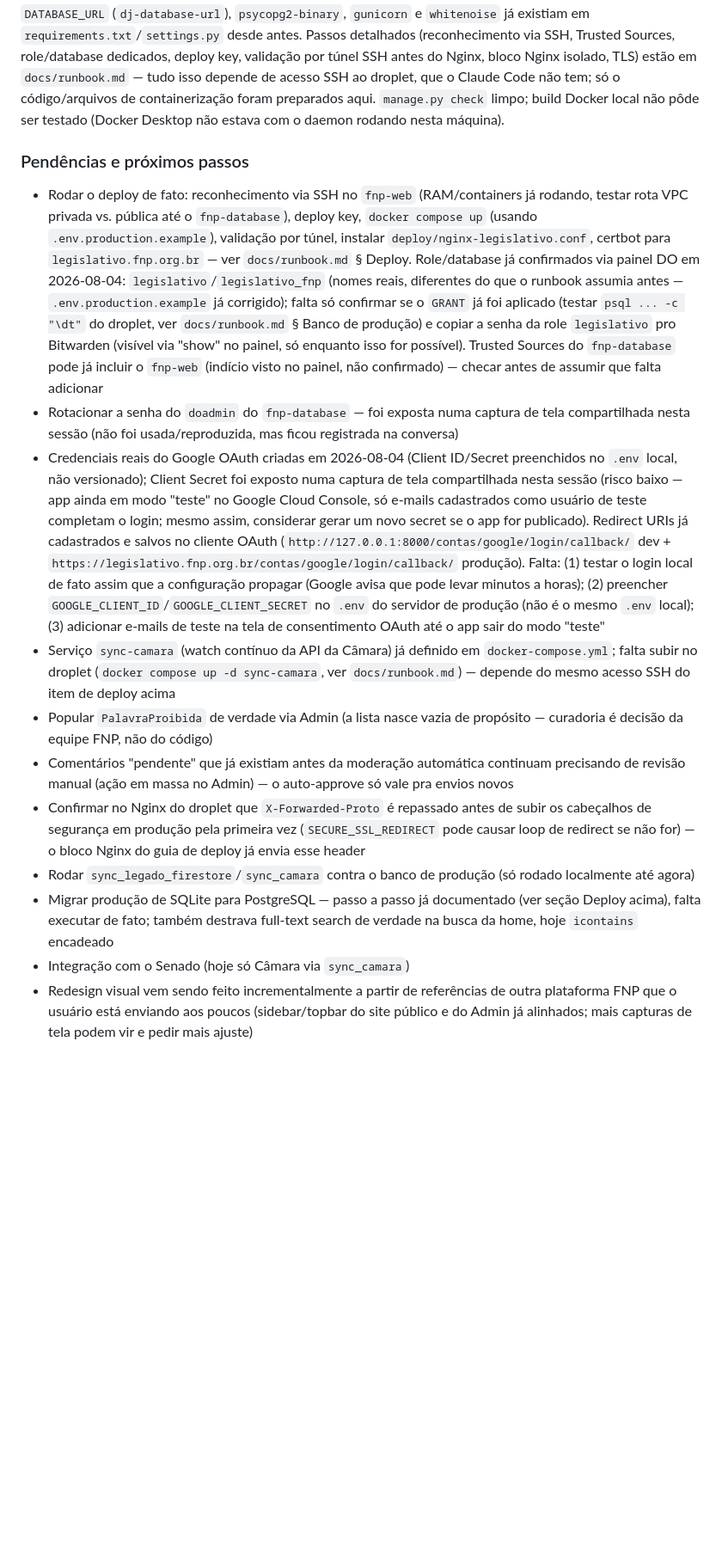
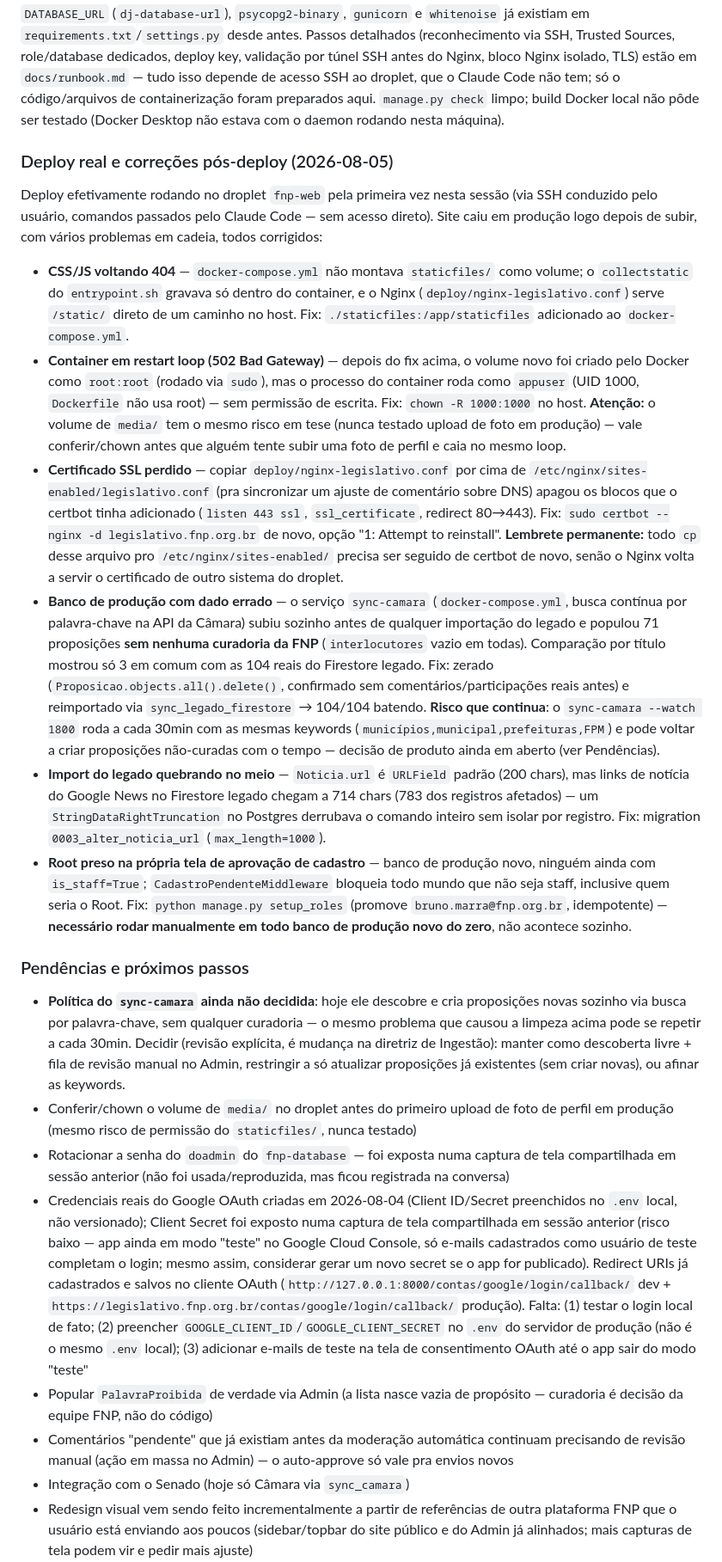
Before and after one commit to brunofnp/legislativo-fnp, a Markdown page: CLAUDE.md, the part around one of its changes. Shown at 86% size. GitHub-like rendering; blank space fills up the shorter version.

Commit message:
docs: registra depuracao do deploy real em producao e pendencias novas
Deploy caiu e foi corrigido em cadeia nesta sessao: volume de staticfiles
sem mount, permissao do appuser no bind mount, certificado SSL perdido ao
recopiar o bloco Nginx, Noticia.url estourando varchar(200) com links do
Google News do legado, e banco de producao populado so pelo sync-camara
(sem curadoria) antes do sync_legado_firestore rodar. Registra tambem o
risco em aberto do sync-camara recriar proposicoes nao-curadas a cada
30min, ainda sem decisao.

```diff
--- a/CLAUDE.md
+++ b/CLAUDE.md
@@ -424,17 +424,74 @@ Claude Code não tem; só o código/arquivos de containerização foram
 preparados aqui. `manage.py check` limpo; build Docker local não pôde ser
 testado (Docker Desktop não estava com o daemon rodando nesta máquina).
 
+### Deploy real e correções pós-deploy (2026-08-05)
+
+Deploy efetivamente rodando no droplet `fnp-web` pela primeira vez nesta
+sessão (via SSH conduzido pelo usuário, comandos passados pelo Claude Code —
+sem acesso direto). Site caiu em produção logo depois de subir, com vários
+problemas em cadeia, todos corrigidos:
+
+- **CSS/JS voltando 404** — `docker-compose.yml` não montava `staticfiles/`
+  como volume; o `collectstatic` do `entrypoint.sh` gravava só dentro do
+  container, e o Nginx (`deploy/nginx-legislativo.conf`) serve `/static/`
+  direto de um caminho no host. Fix: `./staticfiles:/app/staticfiles`
+  adicionado ao `docker-compose.yml`.
+- **Container em restart loop (502 Bad Gateway)** — depois do fix acima, o
+  volume novo foi criado pelo Docker como `root:root` (rodado via `sudo`),
+  mas o processo do container roda como `appuser` (UID 1000, `Dockerfile`
+  não usa root) — sem permissão de escrita. Fix: `chown -R 1000:1000` no
+  host. **Atenção:** o volume de `media/` tem o mesmo risco em tese (nunca
+  testado upload de foto em produção) — vale conferir/chown antes que
+  alguém tente subir uma foto de perfil e caia no mesmo loop.
+- **Certificado SSL perdido** — copiar `deploy/nginx-legislativo.conf` por
+  cima de `/etc/nginx/sites-enabled/legislativo.conf` (pra sincronizar um
+  ajuste de comentário sobre DNS) apagou os blocos que o certbot tinha
+  adicionado (`listen 443 ssl`, `ssl_certificate`, redirect 80→443). Fix:
+  `sudo certbot --nginx -d legislativo.fnp.org.br` de novo, opção "1:
+  Attempt to reinstall". **Lembrete permanente:** todo `cp` desse arquivo
+  pro `/etc/nginx/sites-enabled/` precisa ser seguido de certbot de novo,
+  senão o Nginx volta a servir o certificado de outro sistema do droplet.
+- **Banco de produção com dado errado** — o serviço `sync-camara`
+  (`docker-compose.yml`, busca contínua por palavra-chave na API da
+  Câmara) subiu sozinho antes de qualquer importação do legado e populou
+  71 proposições **sem nenhuma curadoria da FNP** (`interlocutores` vazio
+  em todas). Comparação por título mostrou só 3 em comum com as 104 reais
+  do Firestore legado. Fix: zerado (`Proposicao.objects.all().delete()`,
+  confirmado sem comentários/participações reais antes) e reimportado via
+  `sync_legado_firestore` → 104/104 batendo. **Risco que continua**: o
+  `sync-camara --watch 1800` roda a cada 30min com as mesmas keywords
+  (`municípios,municipal,prefeituras,FPM`) e pode voltar a criar
+  proposições não-curadas com o tempo — decisão de produto ainda em
+  aberto (ver Pendências).
+- **Import do legado quebrando no meio** — `Noticia.url` é `URLField`
+  padrão (200 chars), mas links de notícia do Google News no Firestore
+  legado chegam a 714 chars (783 dos registros afetados) — um
+  `StringDataRightTruncation` no Postgres derrubava o comando inteiro sem
+  isolar por registro. Fix: migration `0003_alter_noticia_url`
+  (`max_length=1000`).
+- **Root preso na própria tela de aprovação de cadastro** — banco de
+  produção novo, ninguém ainda com `is_staff=True`; `CadastroPendenteMiddleware`
+  bloqueia todo mundo que não seja staff, inclusive quem seria o Root. Fix:
+  `python manage.py setup_roles` (promove `bruno.marra@fnp.org.br`,
+  idempotente) — **necessário rodar manualmente em todo banco de produção
+  novo do zero**, não acontece sozinho.
+
 ### Pendências e próximos passos
 
-- Rodar o deploy de fato: reconhecimento via SSH no `fnp-web` (RAM/containers já rodando, testar rota VPC privada vs. pública até o `fnp-database`), deploy key, `docker compose up` (usando `.env.production.example`), validação por túnel, instalar `deploy/nginx-legislativo.conf`, certbot para `legislativo.fnp.org.br` — ver `docs/runbook.md` § Deploy. Role/database já confirmados via painel DO em 2026-08-04: `legislativo`/`legislativo_fnp` (nomes reais, diferentes do que o runbook assumia antes — `.env.production.example` já corrigido); falta só confirmar se o `GRANT` já foi aplicado (testar `psql ... -c "\dt"` do droplet, ver `docs/runbook.md` § Banco de produção) e copiar a senha da role `legislativo` pro Bitwarden (visível via "show" no painel, só enquanto isso for possível). Trusted Sources do `fnp-database` pode já incluir o `fnp-web` (indício visto no painel, não confirmado) — checar antes de assumir que falta adicionar
-- Rotacionar a senha do `doadmin` do `fnp-database` — foi exposta numa captura de tela compartilhada nesta sessão (não foi usada/reproduzida, mas ficou registrada na conversa)
-- Credenciais reais do Google OAuth criadas em 2026-08-04 (Client ID/Secret preenchidos no `.env` local, não versionado); Client Secret foi exposto numa captura de tela compartilhada nesta sessão (risco baixo — app ainda em modo "teste" no Google Cloud Console, só e-mails cadastrados como usuário de teste completam o login; mesmo assim, considerar gerar um novo secret se o app for publicado). Redirect URIs já cadastrados e salvos no cliente OAuth (`http://127.0.0.1:8000/contas/google/login/callback/` dev + `https://legislativo.fnp.org.br/contas/google/login/callback/` produção). Falta: (1) testar o login local de fato assim que a configuração propagar (Google avisa que pode levar minutos a horas); (2) preencher `GOOGLE_CLIENT_ID`/`GOOGLE_CLIENT_SECRET` no `.env` do servidor de produção (não é o mesmo `.env` local); (3) adicionar e-mails de teste na tela de consentimento OAuth até o app sair do modo "teste"
-- Serviço `sync-camara` (watch contínuo da API da Câmara) já definido em `docker-compose.yml`; falta subir no droplet (`docker compose up -d sync-camara`, ver `docs/runbook.md`) — depende do mesmo acesso SSH do item de deploy acima
+- **Política do `sync-camara` ainda não decidida**: hoje ele descobre e cria
+  proposições novas sozinho via busca por palavra-chave, sem qualquer
+  curadoria — o mesmo problema que causou a limpeza acima pode se repetir
+  a cada 30min. Decidir (revisão explícita, é mudança na diretriz de
+  Ingestão): manter como descoberta livre + fila de revisão manual no
+  Admin, restringir a só atualizar proposições já existentes (sem criar
+  novas), ou afinar as keywords.
+- Conferir/chown o volume de `media/` no droplet antes do primeiro upload de
+  foto de perfil em produção (mesmo risco de permissão do `staticfiles/`,
+  nunca testado)
+- Rotacionar a senha do `doadmin` do `fnp-database` — foi exposta numa captura de tela compartilhada em sessão anterior (não foi usada/reproduzida, mas ficou registrada na conversa)
+- Credenciais reais do Google OAuth criadas em 2026-08-04 (Client ID/Secret preenchidos no `.env` local, não versionado); Client Secret foi exposto numa captura de tela compartilhada em sessão anterior (risco baixo — app ainda em modo "teste" no Google Cloud Console, só e-mails cadastrados como usuário de teste completam o login; mesmo assim, considerar gerar um novo secret se o app for publicado). Redirect URIs já cadastrados e salvos no cliente OAuth (`http://127.0.0.1:8000/contas/google/login/callback/` dev + `https://legislativo.fnp.org.br/contas/google/login/callback/` produção). Falta: (1) testar o login local de fato; (2) preencher `GOOGLE_CLIENT_ID`/`GOOGLE_CLIENT_SECRET` no `.env` do servidor de produção (não é o mesmo `.env` local); (3) adicionar e-mails de teste na tela de consentimento OAuth até o app sair do modo "teste"
 - Popular `PalavraProibida` de verdade via Admin (a lista nasce vazia de propósito — curadoria é decisão da equipe FNP, não do código)
 - Comentários "pendente" que já existiam antes da moderação automática continuam precisando de revisão manual (ação em massa no Admin) — o auto-approve só vale pra envios novos
-- Confirmar no Nginx do droplet que `X-Forwarded-Proto` é repassado antes de subir os cabeçalhos de segurança em produção pela primeira vez (`SECURE_SSL_REDIRECT` pode causar loop de redirect se não for) — o bloco Nginx do guia de deploy já envia esse header
-- Rodar `sync_legado_firestore`/`sync_camara` contra o banco de produção (só rodado localmente até agora)
-- Migrar produção de SQLite para PostgreSQL — passo a passo já documentado (ver seção Deploy acima), falta executar de fato; também destrava full-text search de verdade na busca da home, hoje `icontains` encadeado
 - Integração com o Senado (hoje só Câmara via `sync_camara`)
 - Redesign visual vem sendo feito incrementalmente a partir de referências de outra plataforma FNP que o usuário está enviando aos poucos (sidebar/topbar do site público e do Admin já alinhados; mais capturas de tela podem vir e pedir mais ajuste)
 
```
Also changed, not shown: other parts of CLAUDE.md (+1 -1 lines).
